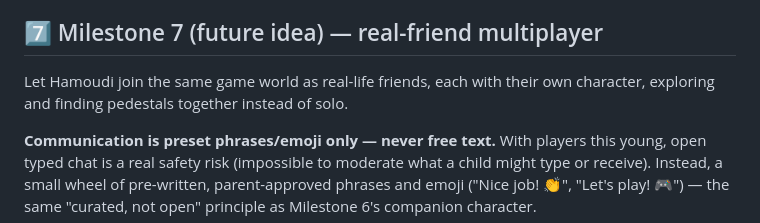
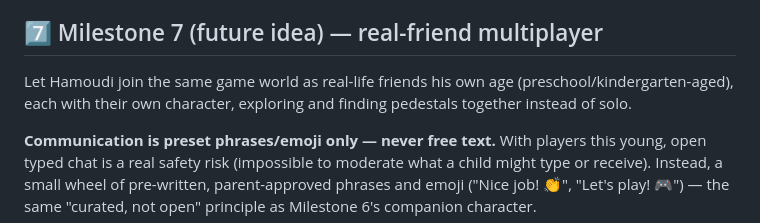
Before and after one commit to Fatimahomran25/hamoudi-blocks, a Markdown page: NEXT_STEPS.md, the part around the change. Drawn GitHub-style.

```diff
--- a/NEXT_STEPS.md
+++ b/NEXT_STEPS.md
@@ -176,8 +176,9 @@ pre-recorded rather than a real conversational AI:
 
 ## 7️⃣ Milestone 7 (future idea) — real-friend multiplayer
 
-Let Hamoudi join the same game world as real-life friends, each with
-their own character, exploring and finding pedestals together instead of
+Let Hamoudi join the same game world as real-life friends his own age
+(preschool/kindergarten-aged), each with their own character, exploring
+and finding pedestals together instead of
 solo.
 
 **Communication is preset phrases/emoji only — never free text.** With
```
Also changed, not shown: README.md (+1 -1 lines).
